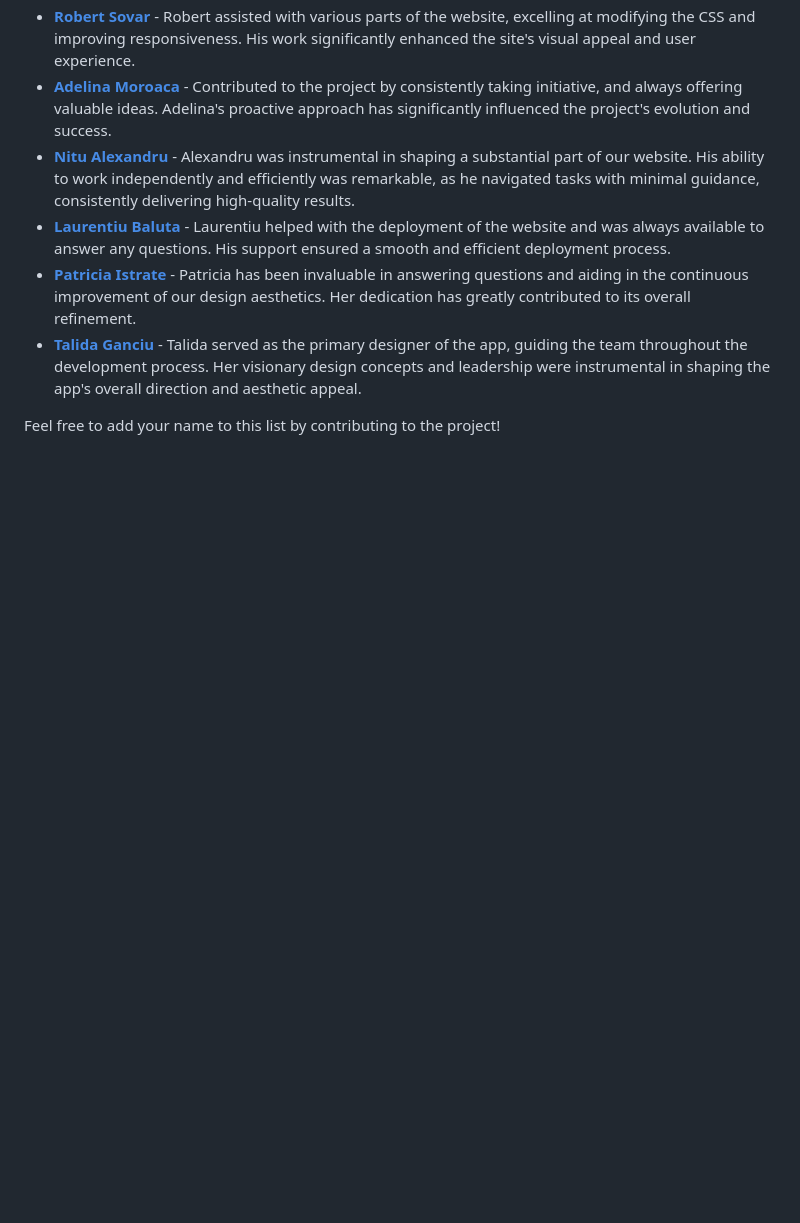
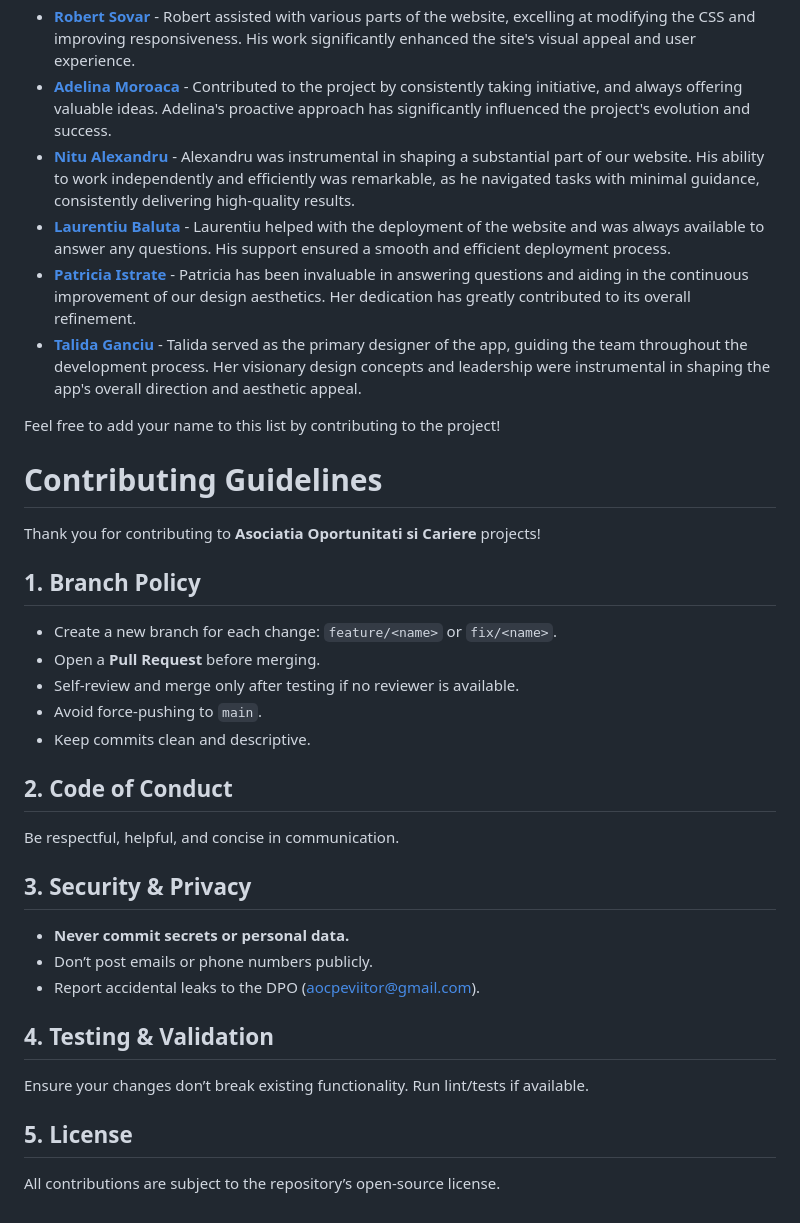
Before and after one commit to peviitor-ro/oportunitatisicariere, a Markdown page: CONTRIBUTORS.md, the part around the change. Rendered like a GitHub page; blank space fills up the shorter version.

Commit message:
Update CONTRIBUTORS.md with contribution guidelines
Added contributing guidelines, code of conduct, and security policies.

```diff
--- a/CONTRIBUTORS.md
+++ b/CONTRIBUTORS.md
@@ -16,3 +16,29 @@ We would like to extend our heartfelt thanks to the following individuals for th
 - **[Talida Ganciu](https://github.com/talidag)** - Talida served as the primary designer of the app, guiding the team throughout the development process. Her visionary design concepts and leadership were instrumental in shaping the app's overall direction and aesthetic appeal.
 
 Feel free to add your name to this list by contributing to the project!
+
+# Contributing Guidelines
+
+Thank you for contributing to **Asociatia Oportunitati si Cariere** projects!
+
+## 1. Branch Policy
+- Create a new branch for each change: `feature/<name>` or `fix/<name>`.
+- Open a **Pull Request** before merging.
+- Self-review and merge only after testing if no reviewer is available.
+- Avoid force-pushing to `main`.
+- Keep commits clean and descriptive.
+
+## 2. Code of Conduct
+Be respectful, helpful, and concise in communication.
+
+## 3. Security & Privacy
+- **Never commit secrets or personal data.**
+- Don’t post emails or phone numbers publicly.
+- Report accidental leaks to the DPO (aocpeviitor@gmail.com).
+
+## 4. Testing & Validation
+Ensure your changes don’t break existing functionality.
+Run lint/tests if available.
+
+## 5. License
+All contributions are subject to the repository’s open-source license.
```
